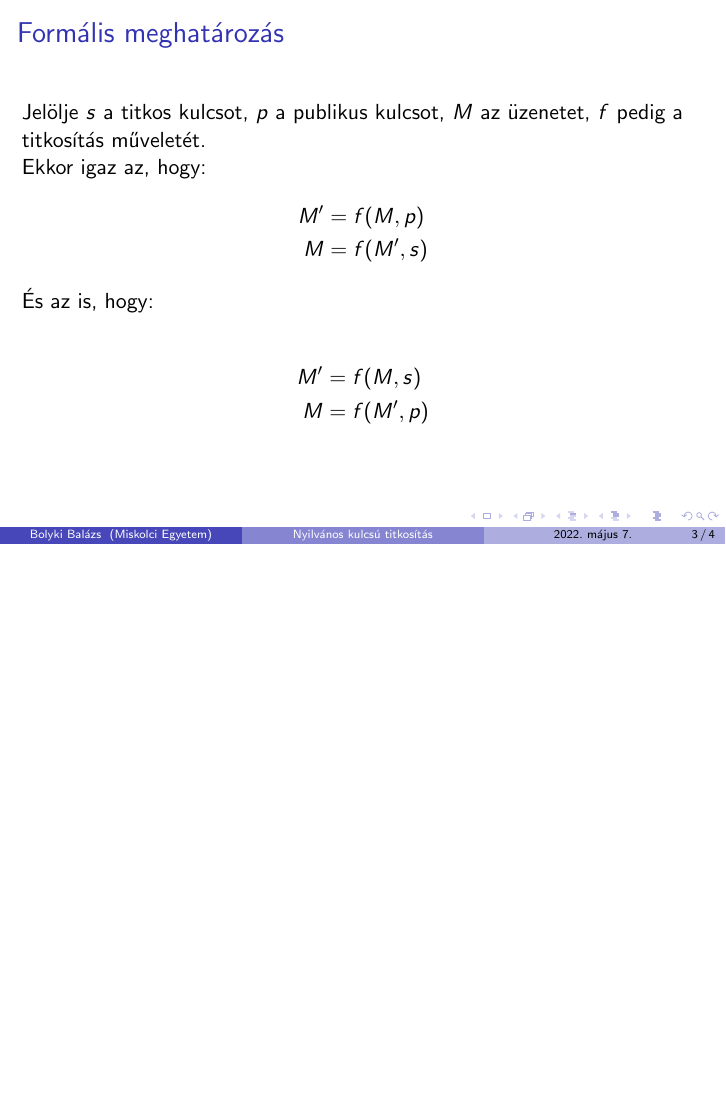
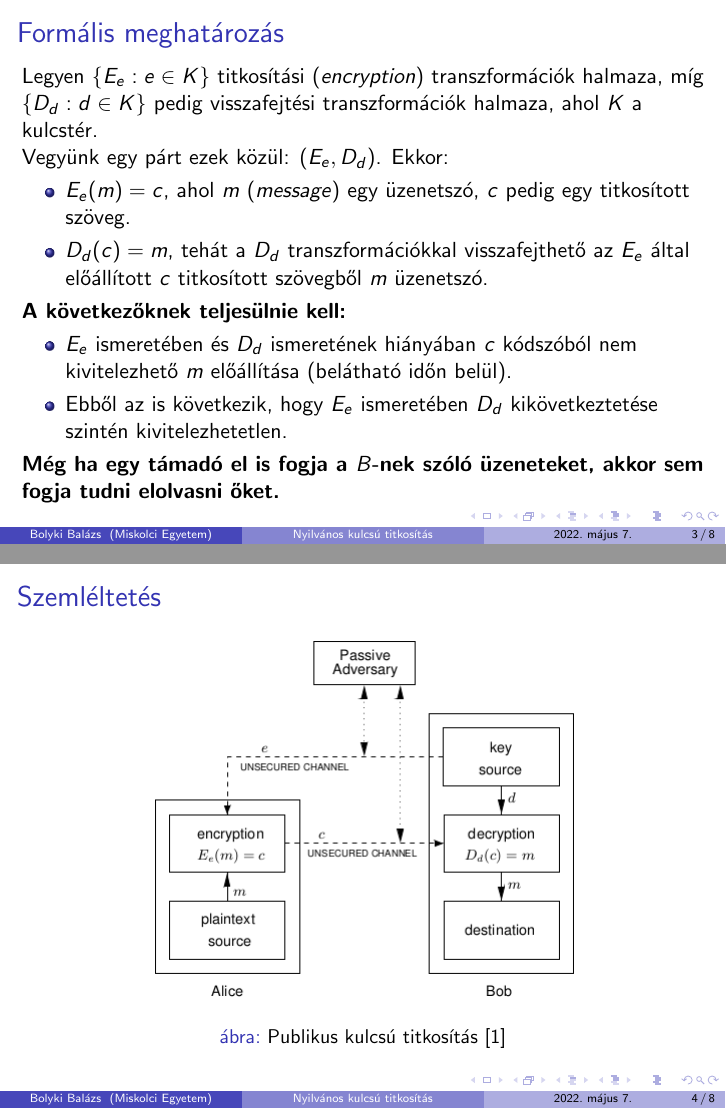
Before and after one commit to bbalage/PublicKeyEncryptionPresentation, LaTeX slides (presentation_latex/presentation.tex): page 4 of 5 before the commit and pages 4 and 5 of 9 after it, the two joined at a grey line, the shorter picture padded with empty space. Compiled offline with pdfLaTeX.

Commit message:
Added new bib source and started writing from it.

```diff
--- a/presentation_latex/presentation.tex
+++ b/presentation_latex/presentation.tex
@@ -2,7 +2,15 @@
 \usepackage[hungarian]{babel}
 \usepackage[utf8]{inputenc}
 \usepackage{amsmath}
-
+\usepackage{graphicx}
+\graphicspath{{./images/}}
+\usepackage[
+    backend=bibtex,
+    style=numeric,
+    citestyle=numeric,
+    sorting=none]
+    {biblatex}
+\addbibresource{citations}
 \usetheme{Boadilla}
 
 \title{Nyilvános kulcsú titkosítás}
@@ -61,17 +68,35 @@
 \begin{frame}
     \frametitle{Formális meghatározás}
 
-    Jelölje $s$ a titkos kulcsot, $p$ a publikus kulcsot, $M$ az üzenetet, $f$ pedig a titkosítás műveletét.
+    Legyen $\{E_e: e \in K\}$ titkosítási (\textit{encryption}) transzformációk halmaza, míg $\{D_d: d \in K\}$
+    pedig visszafejtési transzformációk halmaza, ahol $K$ a kulcstér.
 
-    Ekkor igaz az, hogy:
-    \begin{align*}
-        M' & = f(M, p)  \\
-        M  & = f(M', s)
-    \end{align*}
+    Vegyünk egy párt ezek közül: $(E_e, D_d)$. Ekkor:
 
-    És az is, hogy:
+    \begin{itemize}
+        \item $E_e(m) = c$, ahol $m$ (\textit{message}) egy üzenetszó, $c$ pedig egy titkosított szöveg.
+        \item $D_d(c) = m$, tehát a $D_d$ transzformációkkal visszafejthető az $E_e$ által előállított $c$ titkosított
+              szövegből $m$ üzenetszó.
+    \end{itemize}
 
-    \begin{align*}
-        M' & = f(M, s)  \\
-        M  & = f(M', p)
-    \end{align*}
+    \textbf{A következőknek teljesülnie kell:}
+
+    \begin{itemize}
+        \item $E_e$ ismeretében és $D_d$ ismeretének hiányában $c$ kódszóból nem kivitelezhető $m$ előállítása (belátható
+              időn belül).
+        \item Ebből az is következik, hogy $E_e$ ismeretében $D_d$ kikövetkeztetése szintén kivitelezhetetlen.
+    \end{itemize}
+
+    \textbf{Még ha egy támadó el is fogja a $B$-nek szóló üzeneteket, akkor sem fogja tudni elolvasni őket.}
+\end{frame}
+
+\begin{frame}
+    \frametitle{Szemléltetés}
+
+    \begin{figure}[h]
+        \centering
+        \includegraphics[scale=0.5]{encryption.png}
+        \caption{Publikus kulcsú titkosítás \cite{Menezes2001}}
+        \label{fig_encryption}
+    \end{figure}
+\end{frame}
```
Also changed, not shown: presentation_latex/citations.bib (added, +12 -0 lines), presentation_latex/images/encryption.png (added), presentation_latex/presentation.tex (40 more changed lines).
